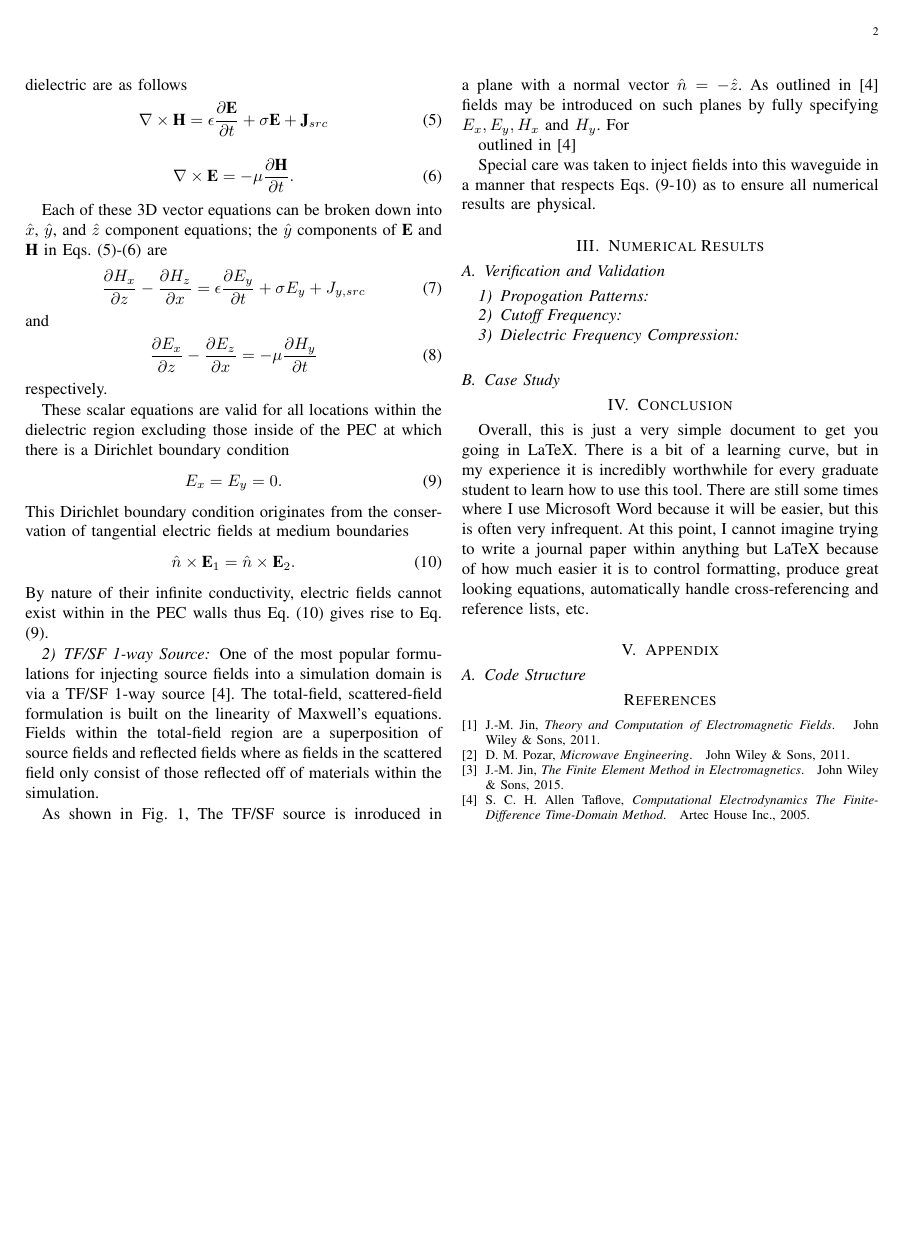
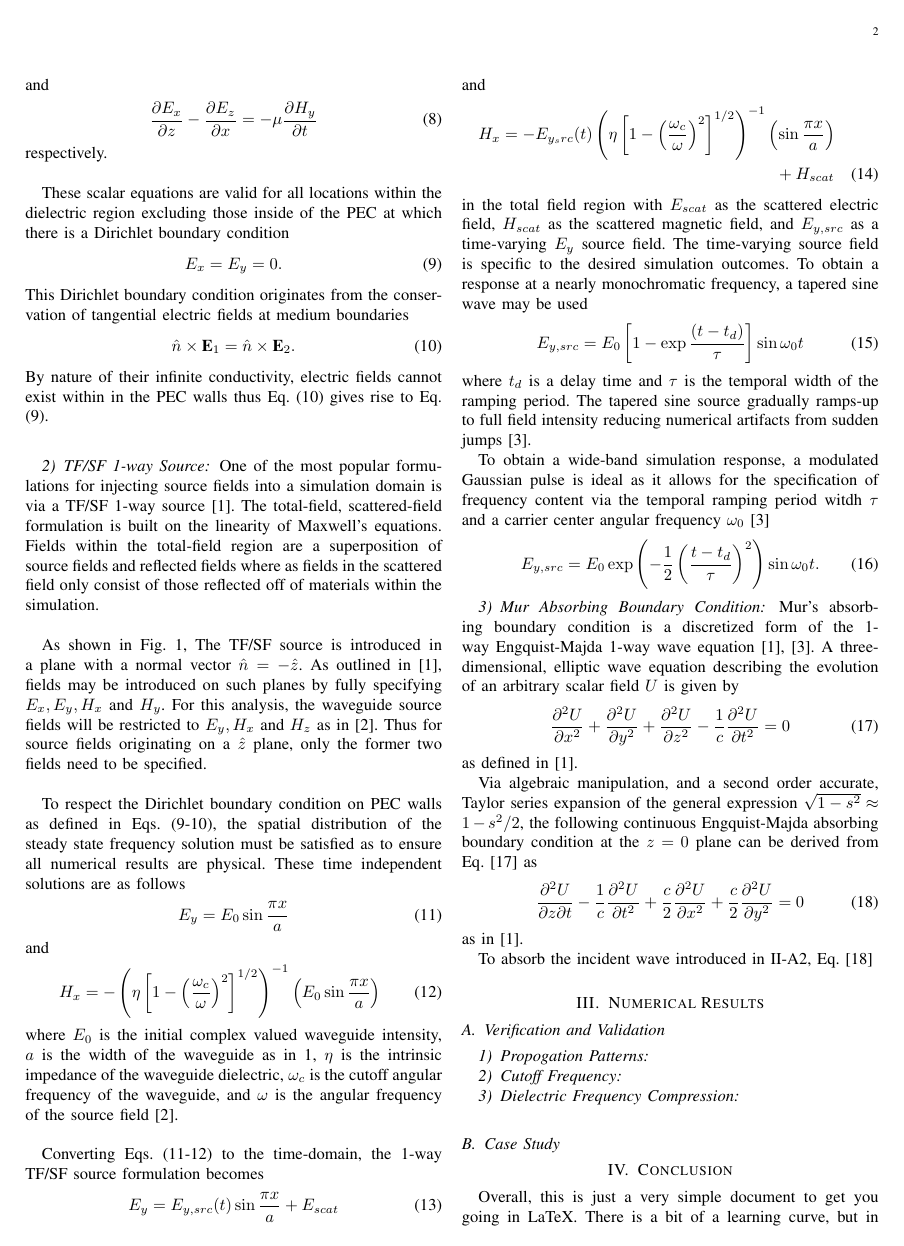
Before and after one commit to samwyss/fdtd-waveguide, a LaTeX paper (report/ece618_project1_report_sam_wyss.tex, which reads report/mathematical-model.tex): page 2 of 2 before the commit and page 2 of 3 after it. Compiled offline with pdfLaTeX.

Commit message:
worked on theory section

```diff
--- a/report/mathematical-model.tex
+++ b/report/mathematical-model.tex
@@ -79,9 +79,53 @@ By nature of their infinite conductivity, electric fields cannot exist within in
 \label{subsubsec:ftsf-mod}
 One of the most popular formulations for injecting source fields into a simulation domain is via a TF/SF 1-way source \cite{taftlovefdtd}. The total-field, scattered-field formulation is built on the linearity of Maxwell's equations. Fields within the total-field region are a superposition of source fields and reflected fields where as fields in the scattered field only consist of those reflected off of materials within the simulation.
 
-As shown in Fig. \ref{fig:model}, The TF/SF source is inroduced in a plane with a normal vector $\hat{n}=-\hat{z}$. As outlined in \cite{taftlovefdtd} fields may be introduced on such planes by fully specifying $E_x, E_y, H_x$ and $H_y$. For
+As shown in Fig. \ref{fig:model}, The TF/SF source is introduced in a plane with a normal vector $\hat{n}=-\hat{z}$. As outlined in \cite{taftlovefdtd}, fields may be introduced on such planes by fully specifying $E_x, E_y, H_x$ and $H_y$. For this analysis, the waveguide source fields will be restricted to $E_y, H_x$ and $H_z$ as in \cite{fieldsandwavescomm}. Thus for source fields originating on a $\hat{z}$ plane, only the former two fields need to be specified.
 
+To respect the Dirichlet boundary condition on PEC walls as defined in  Eqs. (\ref{eq:dirichlet}-\ref{eq:electricbc}), the spatial distribution of the steady state frequency solution must be satisfied as to ensure all numerical results are physical. These time independent solutions are as follows
+\begin{align}
+	E_y=E_0\sin{\frac{\pi x}{a}}
+	\label{eq:eyfreq}
+\end{align}
+and
+\begin{align}
+	H_x = -\left(\eta\left[1-\left(\frac{\omega_c}{\omega}\right)^2\right]^{1/2}\right)^{-1}\left(E_0\sin{\frac{\pi x}{a}}\right)
+	\label{eq:hxfreq}
+\end{align}
+where $E_0$ is the initial complex valued waveguide intensity, $a$ is the width of the waveguide as in \ref{fig:model}, $\eta$ is the intrinsic impedance of the waveguide dielectric, $\omega_c$ is the cutoff angular frequency of the waveguide, and $\omega$ is the angular frequency of the source field \cite{fieldsandwavescomm}.
 
-outlined in \cite{taftlovefdtd}
+Converting Eqs. (\ref{eq:eyfreq}-\ref{eq:hxfreq}) to the time-domain, the 1-way TF/SF source formulation becomes
+\begin{align}
+	E_y=E_{y,src}(t)\sin{\frac{\pi x}{a}} + E_{scat}
+\end{align}
+and
+\begin{multline}
+	H_x = -E_{y_src}(t)\left(\eta\left[1-\left(\frac{\omega_c}{\omega}\right)^2\right]^{1/2}\right)^{-1}\left(\sin{\frac{\pi x}{a}}\right) \\ + H_{scat}
+\end{multline}
+in the total field region with $E_{scat}$ as the scattered electric field, $H_{scat}$ as the scattered magnetic field, and $E_{y,src}$ as a time-varying $E_y$ source field. The time-varying source field is specific to the desired simulation outcomes. To obtain a response at a nearly monochromatic frequency, a tapered sine wave may be used
+\begin{align}
+	E_{y,src} = E_0\left[1 - \exp{\frac{(t - t_d)}{\tau}}\right]\sin{\omega_0 t}
+\end{align}
+where $t_d$ is a delay time and $\tau$ is the temporal width of the ramping period. The tapered sine source gradually ramps-up to full field intensity reducing numerical artifacts from sudden jumps \cite{rothlecnotes}.
 
-Special care was taken to inject fields into this waveguide in a manner that respects Eqs. (\ref{eq:dirichlet}-\ref{eq:electricbc}) as to ensure all numerical results are physical.
+To obtain a wide-band simulation response, a modulated Gaussian pulse is ideal as it allows for the specification of frequency content via the temporal ramping period witdh $\tau$ and a carrier center angular frequency $\omega_0$ \cite{rothlecnotes}
+\begin{align}
+	E_{y,src} = E_0\exp{\left(-\frac{1}{2}\left(\frac{t-t_d}{\tau}\right)^2\right)}\sin{\omega_0t}.
+\end{align}
+
+\subsubsection{Mur Absorbing Boundary Condition}
+\label{subsub:murtheory}
+Mur's absorbing boundary condition is a discretized form of the 1-way Engquist-Majda 1-way wave equation \cite{taftlovefdtd}, \cite{rothlecnotes}. A three-dimensional, elliptic wave equation describing the evolution of an arbitrary scalar field $U$ is given by
+\begin{align}
+	\frac{\partial^2 U}{\partial x^2}+\frac{\partial^2 U}{\partial y^2}+\frac{\partial^2 U}{\partial z^2}-\frac{1}{c}\frac{\partial^2 U}{\partial t^2}=0
+	\label{eq:scalarelliptic}
+\end{align}
+as defined in \cite{taftlovefdtd}.
+
+Via algebraic manipulation, and a second order accurate, Taylor series expansion of the general expression $\sqrt{1-s^2}\approx1-s^2/2$, the following continuous Engquist-Majda absorbing boundary condition at the $z=0$ plane can be derived from Eq. [\ref{eq:scalarelliptic}] as
+\begin{align}
+	\frac{\partial^2 U}{\partial z\partial t}-\frac{1}{c}\frac{\partial^2 U}{\partial t^2}+\frac{c}{2}\frac{\partial^2 U}{\partial x^2}+\frac{c}{2}\frac{\partial^2 U}{\partial y^2}=0
+	\label{eq:enmaabc}
+\end{align}
+as in \cite{taftlovefdtd}.
+
+To absorb the incident wave introduced in \ref{subsubsec:ftsf-mod}, Eq. [\ref{eq:enmaabc}]
```
Also changed, not shown: report/cem_class_example_bib.bib (+22 -0 lines), report/intro.tex (+2 -4 lines), report/ece618_project1_report_sam_wyss.pdf, report/mathematical-model.tex (2 more changed lines).
